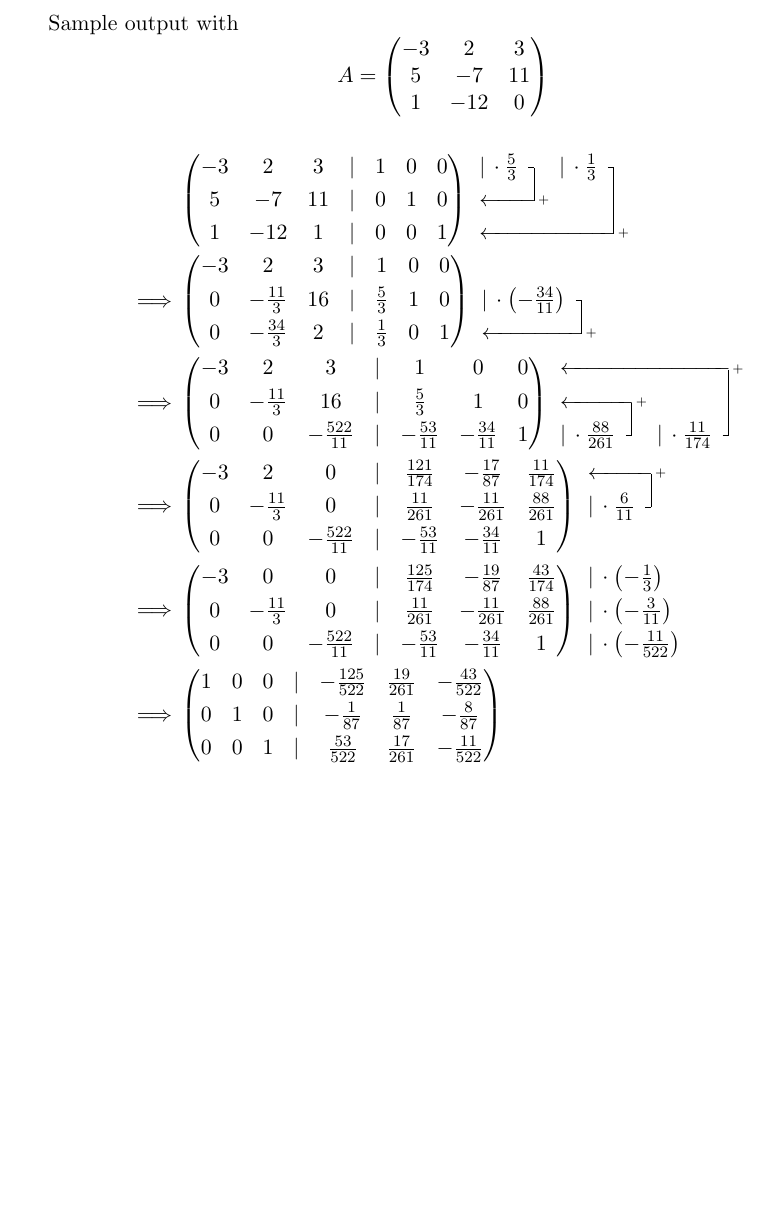
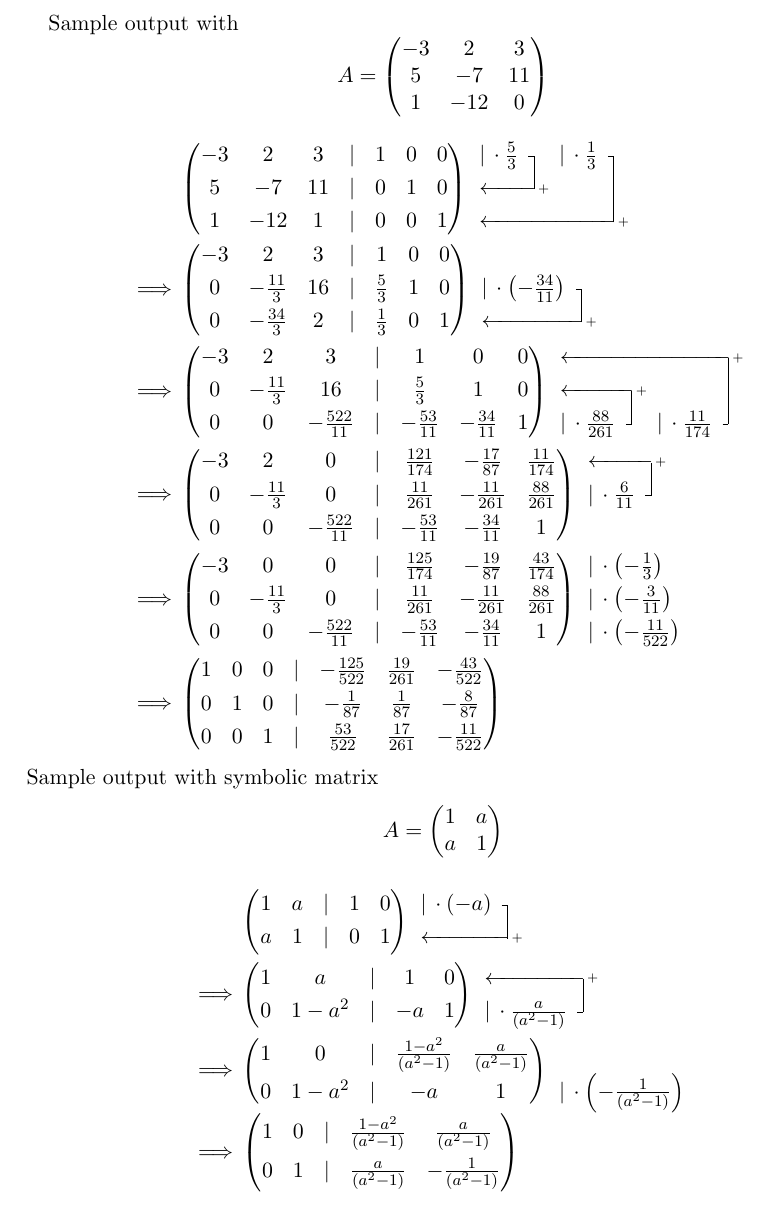
Before and after one commit to halkoja/gaussify, a LaTeX problem sheet (gaussify_example.tex): part of the page, cut so that both start at the same text, the shorter picture padded with empty space. Compiled offline with pdfLaTeX.

Commit message:
Added symbolic example

```diff
--- a/gaussify_example.tex
+++ b/gaussify_example.tex
@@ -69,4 +69,40 @@ A = \begin{pmatrix}
 0 & 0 & 1 & | & \frac{53}{522} & \frac{17}{261} & -\frac{11}{522}
 \end{gmatrix}
 \end{align*}
+Sample output with symbolic matrix
+\[
+A = \begin{pmatrix}
+1 & a \\
+a & 1
+\end{pmatrix}
+\]
+\begin{align*}\nonumber
+&\begin{gmatrix}[p]
+1 & a & | & 1 & 0 \\
+a & 1 & | & 0 & 1
+\rowops
+\mult{0}{\cdot \left( -a \right)}
+\add{0}{1}
+\end{gmatrix}
+\\ \implies
+&\begin{gmatrix}[p]
+1 & a & | & 1 & 0 \\
+0 & 1 - a^2 & | & -a & 1
+\rowops
+\mult{1}{\cdot \frac{a}{(a^2 - 1)}}
+\add{1}{0}
+\end{gmatrix}
+\\\implies&\begin{gmatrix}[p]
+1 & 0 & | & \frac{1 - a^2}{(a^2 - 1)} & \frac{a}{(a^2 - 1)} \\
+0 & 1 - a^2 & | & -a & 1
+\rowops
+\mult{1}{\cdot \left( -\frac{1}{(a^2 - 1)} \right)}
+\end{gmatrix}
+\\
+\implies
+&\begin{gmatrix}[p]
+1 & 0 & | & \frac{1 - a^2}{(a^2 - 1)} & \frac{a}{(a^2 - 1)} \\
+0 & 1 & | & \frac{a}{(a^2 - 1)} & -\frac{1}{(a^2 - 1)}
+\end{gmatrix}
+\end{align*}
 \end{document}
```
Also changed, not shown: gaussify_example.pdf.
